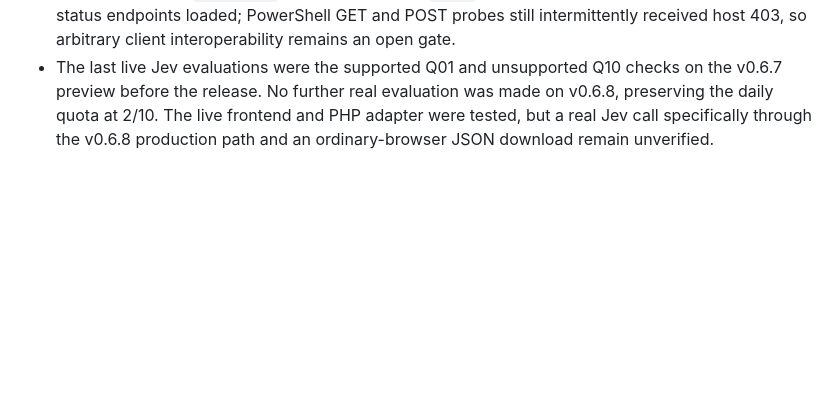
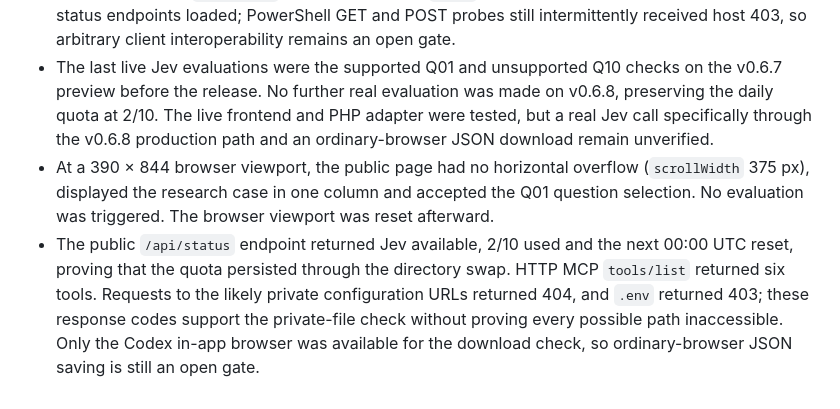
Before and after one commit to Milothik/TraceDocs, a Markdown page: docs/VERIFICATION_REPORT.md, the part around the change. Drawn GitHub-style; blank space fills up the shorter version.

Commit message:
Record mobile and private-route launch checks

```diff
--- a/docs/VERIFICATION_REPORT.md
+++ b/docs/VERIFICATION_REPORT.md
@@ -124,3 +124,5 @@ Node.js 20+ and Python 3 are required for the Node build. Configure `TYPESAFE_AP
 - The preview loaded its own v0.6.8 JavaScript and CSS through `<base href="./">`, reported Jev available with 2/10 evaluations used, and registered six browser WebMCP tools. A one-line upload showed its own title and block. Returning to the prepared case restored its paper links and removed the upload status. This browser check consumed no Jev evaluation.
 - The former live `public_html/TraceDocs` directory was moved outside the web root and renamed `tracedocs-release-archive/TraceDocs-v066-20260928`; its presence was confirmed in the archive. The tested preview was renamed `public_html/TraceDocs`. A fresh browser session loaded the public page with the expected `app.js?v=0.6.8`, `style.css?v=0.6.8` and relative base. The public upload/return-to-demo flow behaved as in preview. HTTP MCP `initialize` at `/TraceDocs/mcp` returned protocol `2025-03-26` and server version `0.6.8` via curl. The page, script, style, plan and status endpoints loaded; PowerShell GET and POST probes still intermittently received host 403, so arbitrary client interoperability remains an open gate.
 - The last live Jev evaluations were the supported Q01 and unsupported Q10 checks on the v0.6.7 preview before the release. No further real evaluation was made on v0.6.8, preserving the daily quota at 2/10. The live frontend and PHP adapter were tested, but a real Jev call specifically through the v0.6.8 production path and an ordinary-browser JSON download remain unverified.
+- At a 390 × 844 browser viewport, the public page had no horizontal overflow (`scrollWidth` 375 px), displayed the research case in one column and accepted the Q01 question selection. No evaluation was triggered. The browser viewport was reset afterward.
+- The public `/api/status` endpoint returned Jev available, 2/10 used and the next 00:00 UTC reset, proving that the quota persisted through the directory swap. HTTP MCP `tools/list` returned six tools. Requests to the likely private configuration URLs returned 404, and `.env` returned 403; these response codes support the private-file check without proving every possible path inaccessible. Only the Codex in-app browser was available for the download check, so ordinary-browser JSON saving is still an open gate.
```
